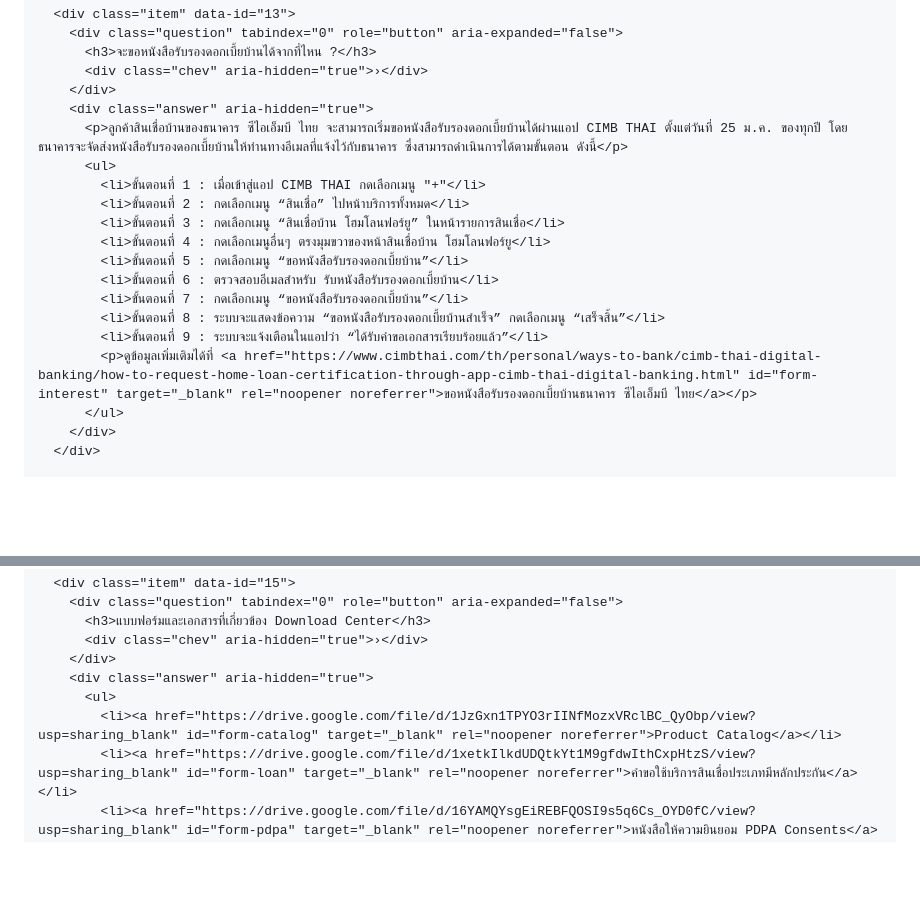
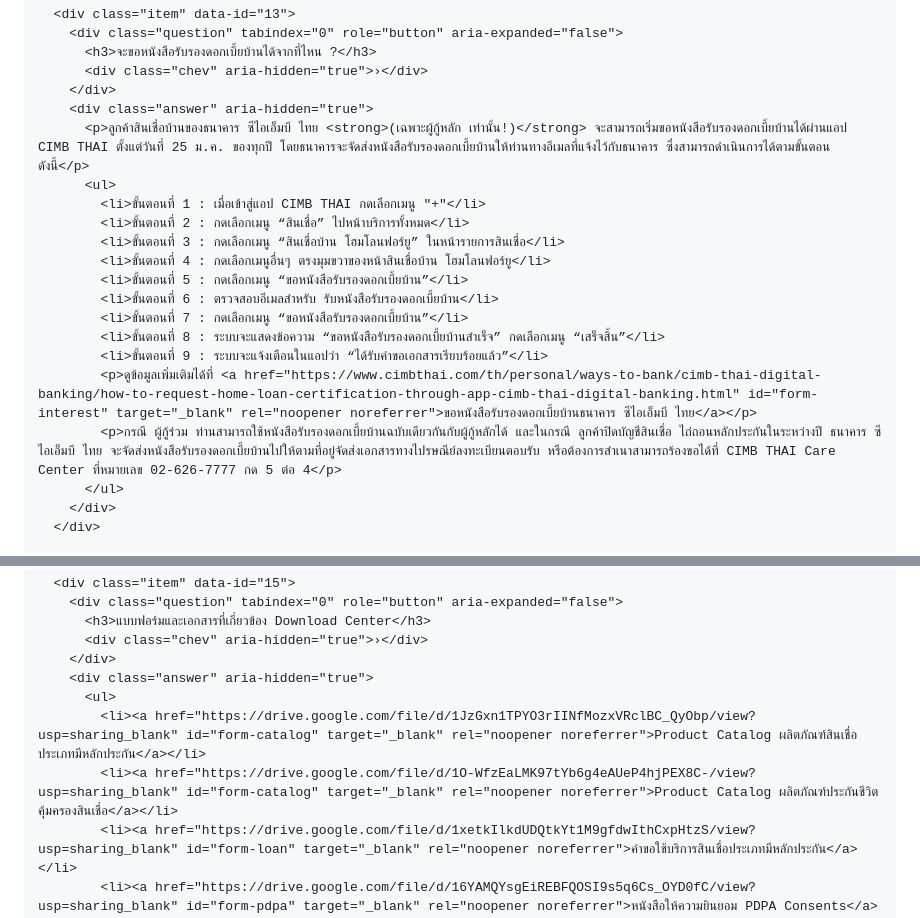
Before and after one commit to phromdhephoosakul-lgtm/faqsorn, a Markdown page: README.md, 2 parts joined by grey strips. Drawn GitHub-style; blank space fills up the shorter version.

Commit message:
Revise home loan interest certification instructions
Updated the instructions for requesting home loan interest certification and added details regarding joint borrowers and additional product catalogs.

```diff
--- a/README.md
+++ b/README.md
@@ -373,7 +373,7 @@
           <div class="chev" aria-hidden="true">›</div>
         </div>
         <div class="answer" aria-hidden="true">
-          <p>ลูกค้าสินเชื่อบ้านของธนาคาร ซีไอเอ็มบี ไทย จะสามารถเริ่มขอหนังสือรับรองดอกเบี้ยบ้านได้ผ่านแอป CIMB THAI ตั้งแต่วันที่ 25 ม.ค. ของทุกปี โดยธนาคารจะจัดส่งหนังสือรับรองดอกเบี้ยบ้านให้ท่านทางอีเมลที่แจ้งไว้กับธนาคาร ซึ่งสามารถดำเนินการได้ตามขั้นตอน ดังนี้</p>
+          <p>ลูกค้าสินเชื่อบ้านของธนาคาร ซีไอเอ็มบี ไทย <strong>(เฉพาะผู้กู้หลัก เท่านั้น!)</strong> จะสามารถเริ่มขอหนังสือรับรองดอกเบี้ยบ้านได้ผ่านแอป CIMB THAI ตั้งแต่วันที่ 25 ม.ค. ของทุกปี โดยธนาคารจะจัดส่งหนังสือรับรองดอกเบี้ยบ้านให้ท่านทางอีเมลที่แจ้งไว้กับธนาคาร ซึ่งสามารถดำเนินการได้ตามขั้นตอน ดังนี้</p>
           <ul>
             <li>ขั้นตอนที่ 1 : เมื่อเข้าสู่แอป CIMB THAI กดเลือกเมนู "+"</li>
             <li>ขั้นตอนที่ 2 : กดเลือกเมนู “สินเชื่อ” ไปหน้าบริการทั้งหมด</li>
@@ -385,6 +385,7 @@
             <li>ขั้นตอนที่ 8 : ระบบจะแสดงข้อความ “ขอหนังสือรับรองดอกเบี้ยบ้านสำเร็จ” กดเลือกเมนู “เสร็จสิ้น”</li>
             <li>ขั้นตอนที่ 9 : ระบบจะแจ้งเตือนในแอปว่า “ได้รับคำขอเอกสารเรียบร้อยแล้ว”</li>
             <p>ดูข้อมูลเพิ่มเติมได้ที่ <a href="https://www.cimbthai.com/th/personal/ways-to-bank/cimb-thai-digital-banking/how-to-request-home-loan-certification-through-app-cimb-thai-digital-banking.html" id="form-interest" target="_blank" rel="noopener noreferrer">ขอหนังสือรับรองดอกเบี้ยบ้านธนาคาร ซีไอเอ็มบี ไทย</a></p>
+            <p>กรณี ผู้กู้ร่วม ท่านสามารถใช้หนังสือรับรองดอกเบี้ยบ้านฉบับเดียวกันกับผู้กู้หลักได้ และในกรณี ลูกค้าปิดบัญชีสินเชื่อ ไถ่ถอนหลักประกันในระหว่างปี ธนาคาร ซีไอเอ็มบี ไทย จะจัดส่งหนังสือรับรองดอกเบี้ยบ้านไปให้ตามที่อยู่จัดส่งเอกสารทางไปรษณีย์ลงทะเบียนตอบรับ หรือต้องการสำเนาสามารถร้องขอได้ที่ CIMB THAI Care Center ที่หมายเลข 02-626-7777 กด 5 ต่อ 4</p>
           </ul>
         </div>
       </div>
@@ -413,7 +414,8 @@
         </div>
         <div class="answer" aria-hidden="true">
           <ul>
-            <li><a href="https://drive.google.com/file/d/1JzGxn1TPYO3rIINfMozxVRclBC_QyObp/view?usp=sharing_blank" id="form-catalog" target="_blank" rel="noopener noreferrer">Product Catalog</a></li>
+            <li><a href="https://drive.google.com/file/d/1JzGxn1TPYO3rIINfMozxVRclBC_QyObp/view?usp=sharing_blank" id="form-catalog" target="_blank" rel="noopener noreferrer">Product Catalog ผลิตภัณฑ์สินเชื่อประเภทมีหลักประกัน</a></li>
+            <li><a href="https://drive.google.com/file/d/1O-WfzEaLMK97tYb6g4eAUeP4hjPEX8C-/view?usp=sharing_blank" id="form-catalog" target="_blank" rel="noopener noreferrer">Product Catalog ผลิตภัณฑ์ประกันชีวิตคุ้มครองสินเชื่อ</a></li>
             <li><a href="https://drive.google.com/file/d/1xetkIlkdUDQtkYt1M9gfdwIthCxpHtzS/view?usp=sharing_blank" id="form-loan" target="_blank" rel="noopener noreferrer">คำขอใช้บริการสินเชื่อประเภทมีหลักประกัน</a></li>
             <li><a href="https://drive.google.com/file/d/16YAMQYsgEiREBFQOSI9s5q6Cs_OYD0fC/view?usp=sharing_blank" id="form-pdpa" target="_blank" rel="noopener noreferrer">หนังสือให้ความยินยอม PDPA Consents</a></li>
             <li><a href="https://drive.google.com/file/d/1ctjuBQ2EMu_SkWXthoS_M3XZViwu4Esy/view?usp=sharing_blank" id="form-ncb" target="_blank" rel="noopener noreferrer">หนังสือให้ความยินยอม NCB</a></li>
```
